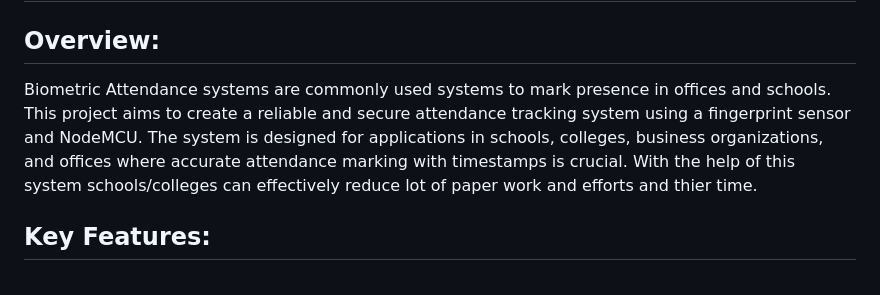
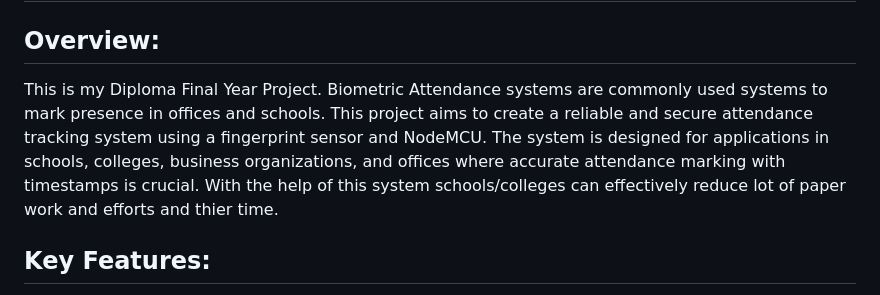
Before and after one commit to HaridasKhambe/Biometric-Attendance-Management-System, a Markdown page: README.md, the part around the change. Rendered like a GitHub page.

```diff
--- a/README.md
+++ b/README.md
@@ -2,7 +2,7 @@
 # Fingerprint Sensor Based Biometric Attendance Management System
 
 ## Overview:
-Biometric Attendance systems are commonly used systems to mark presence in offices and schools. This project aims to create a reliable and secure attendance tracking system using a fingerprint sensor and NodeMCU. The system is designed for applications in schools, colleges, business organizations, and offices where accurate attendance marking with timestamps is crucial. With the help of this system schools/colleges can effectively reduce lot of paper work and efforts and thier time.
+This is my Diploma Final Year Project. Biometric Attendance systems are commonly used systems to mark presence in offices and schools. This project aims to create a reliable and secure attendance tracking system using a fingerprint sensor and NodeMCU. The system is designed for applications in schools, colleges, business organizations, and offices where accurate attendance marking with timestamps is crucial. With the help of this system schools/colleges can effectively reduce lot of paper work and efforts and thier time.
 
 ## Key Features:
 - Utilizes fingerprint sensor for user authentication, enhancing security.
```
